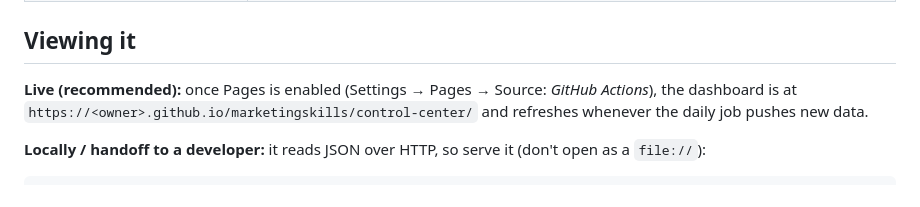
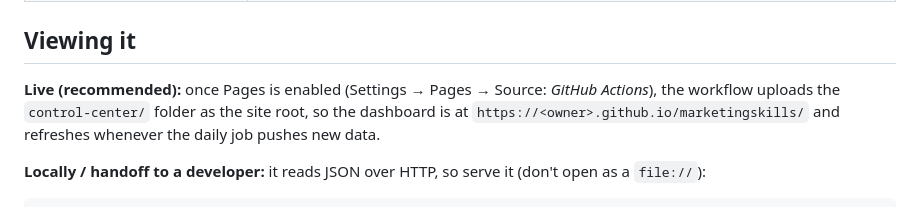
Before and after one commit to tamarin-vanreenen/marketingskills, a Markdown page: control-center/README.md, the part around the change. Rendered like a GitHub page.

Commit message:
docs: correct Pages URL to site root

```diff
--- a/control-center/README.md
+++ b/control-center/README.md
@@ -59,8 +59,8 @@ Each rule in `alert-rules.json` is tagged with its `cadence`.
 
 ## Viewing it
 
-**Live (recommended):** once Pages is enabled (Settings → Pages → Source: *GitHub Actions*), the dashboard is at
-`https://<owner>.github.io/marketingskills/control-center/` and refreshes whenever the daily job pushes new data.
+**Live (recommended):** once Pages is enabled (Settings → Pages → Source: *GitHub Actions*), the workflow uploads the `control-center/` folder as the site root, so the dashboard is at
+`https://<owner>.github.io/marketingskills/` and refreshes whenever the daily job pushes new data.
 
 **Locally / handoff to a developer:** it reads JSON over HTTP, so serve it (don't open as a `file://`):
 
```
